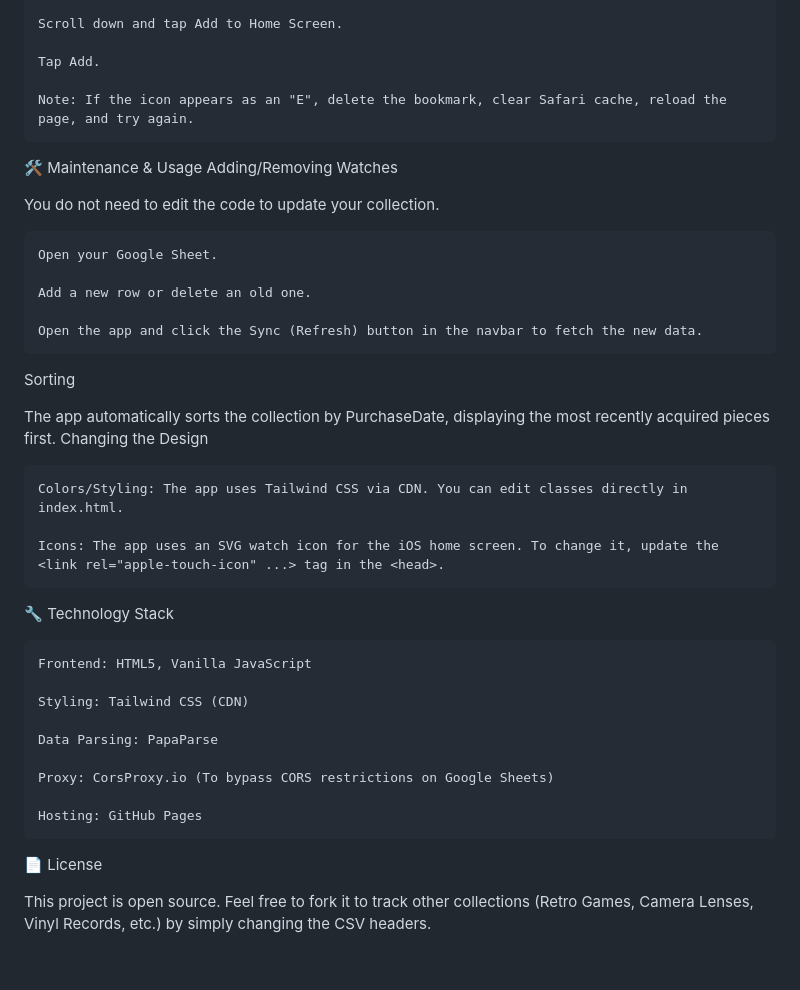
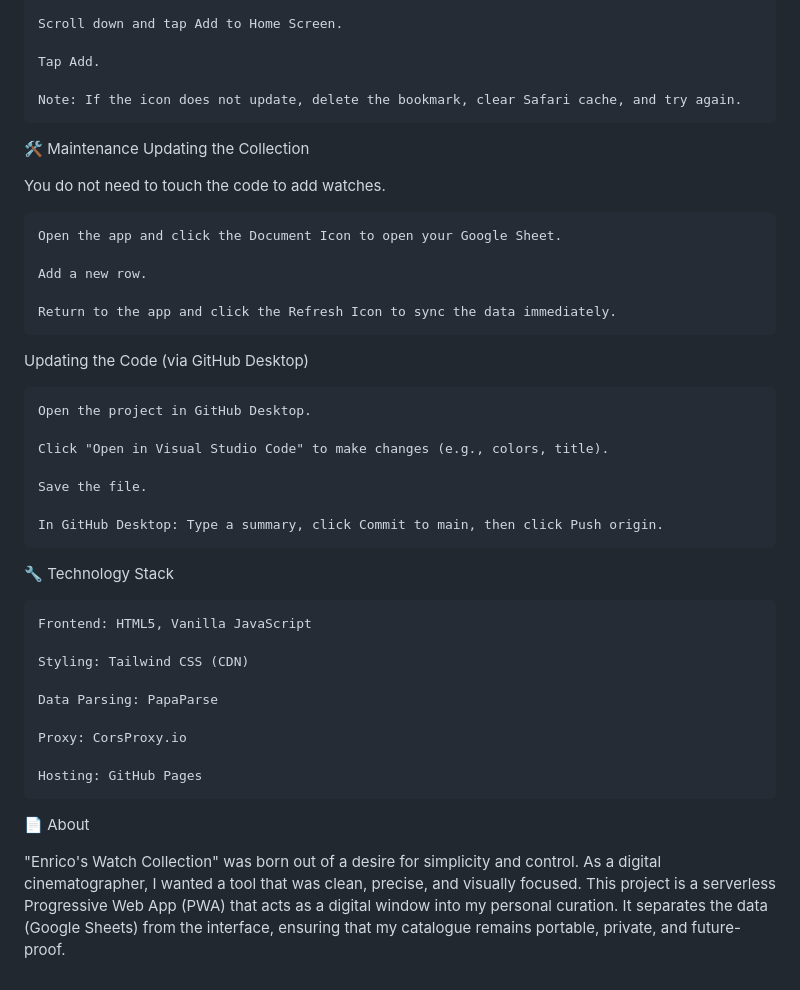
Before and after one commit to EriconT/watch-collection, a Markdown page: README.md, the part around one of its changes. Rendered like a GitHub page.

```diff
--- a/README.md
+++ b/README.md
@@ -66,27 +76,28 @@ Notes	Personal description/story	Bought to celebrate...
 
     Tap Add.
 
-    Note: If the icon appears as an "E", delete the bookmark, clear Safari cache, reload the page, and try again.
+    Note: If the icon does not update, delete the bookmark, clear Safari cache, and try again.
 
-🛠 Maintenance & Usage
-Adding/Removing Watches
+🛠 Maintenance
+Updating the Collection
 
-You do not need to edit the code to update your collection.
+You do not need to touch the code to add watches.
 
-    Open your Google Sheet.
+    Open the app and click the Document Icon to open your Google Sheet.
 
-    Add a new row or delete an old one.
+    Add a new row.
 
-    Open the app and click the Sync (Refresh) button in the navbar to fetch the new data.
+    Return to the app and click the Refresh Icon to sync the data immediately.
 
-Sorting
+Updating the Code (via GitHub Desktop)
 
-The app automatically sorts the collection by PurchaseDate, displaying the most recently acquired pieces first.
-Changing the Design
+    Open the project in GitHub Desktop.
 
-    Colors/Styling: The app uses Tailwind CSS via CDN. You can edit classes directly in index.html.
+    Click "Open in Visual Studio Code" to make changes (e.g., colors, title).
 
-    Icons: The app uses an SVG watch icon for the iOS home screen. To change it, update the <link rel="apple-touch-icon" ...> tag in the <head>.
+    Save the file.
+
+    In GitHub Desktop: Type a summary, click Commit to main, then click Push origin.
 
 🔧 Technology Stack
 
@@ -96,10 +107,10 @@ Changing the Design
 
     Data Parsing: PapaParse
 
-    Proxy: CorsProxy.io (To bypass CORS restrictions on Google Sheets)
+    Proxy: CorsProxy.io
 
     Hosting: GitHub Pages
 
-📄 License
+📄 About
 
-This project is open source. Feel free to fork it to track other collections (Retro Games, Camera Lenses, Vinyl Records, etc.) by simply changing the CSV headers.
+"Enrico's Watch Collection" was born out of a desire for simplicity and control. As a digital cinematographer, I wanted a tool that was clean, precise, and visually focused. This project is a serverless Progressive Web App (PWA) that acts as a digital window into my personal curation. It separates the data (Google Sheets) from the interface, ensuring that my catalogue remains portable, private, and future-proof.
```
Also changed, not shown: other parts of README.md (+24 -14 lines).
